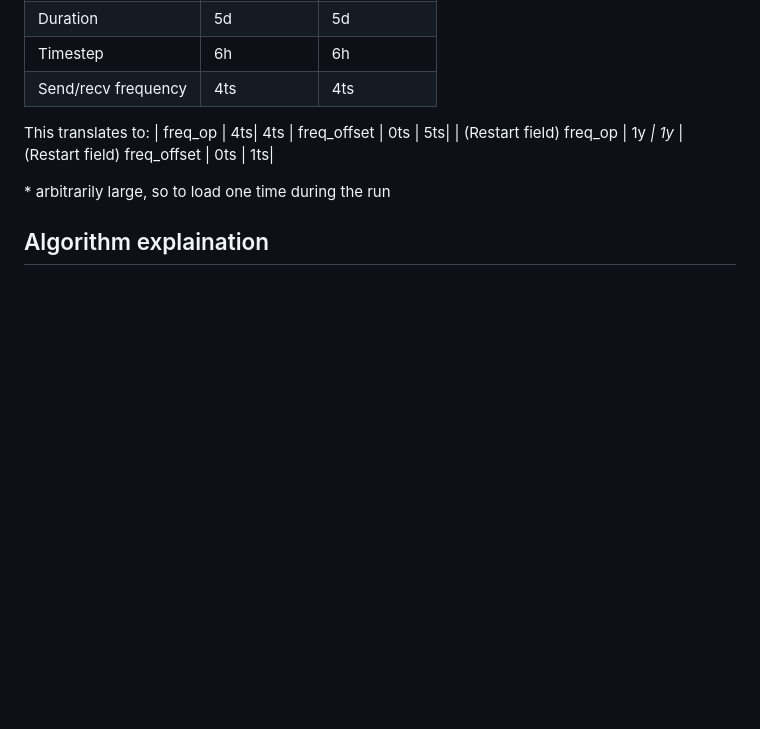
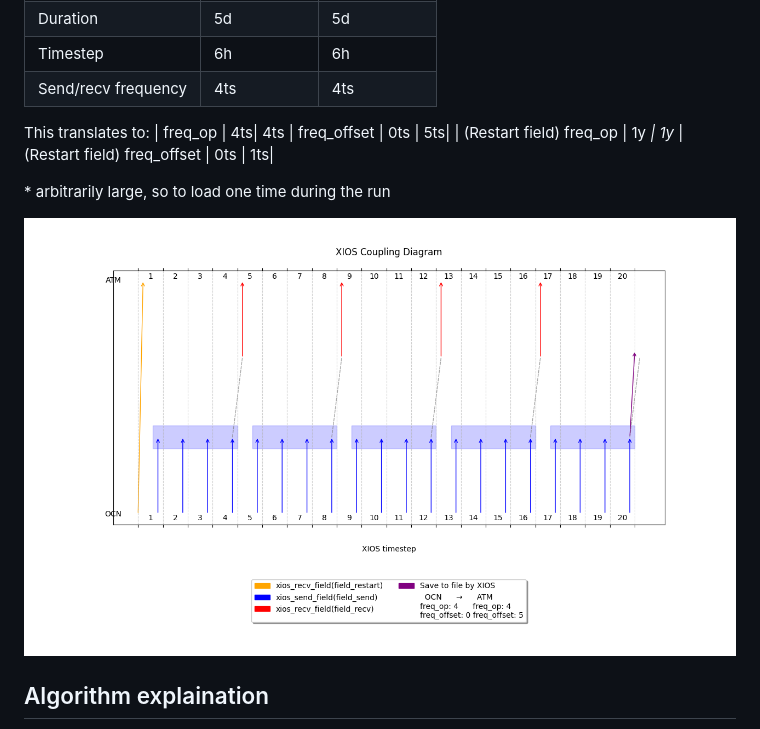
Before and after one commit to Ferraah/XIOS3_Coupling_mirror, a Markdown page: 3_singlefield_integrate/README.md, the part around the change. Drawn GitHub-style; blank space fills up the shorter version.

```diff
--- a/3_singlefield_integrate/README.md
+++ b/3_singlefield_integrate/README.md
@@ -17,6 +17,7 @@ This translates to:
 
 \* arbitrarily large, so to load one time during the run
 
+![Visualization](./3_singlefield_integrate.png)
 ## Algorithm explaination
 We are exploiting the **time filter** functionality of XIOS.
 As before, the field is sent by the model each timestep and saved in a buffer. We define the operation to perform on this field reference, `field2D_send`.
```
Also changed, not shown: README.md (+2 -0 lines).
